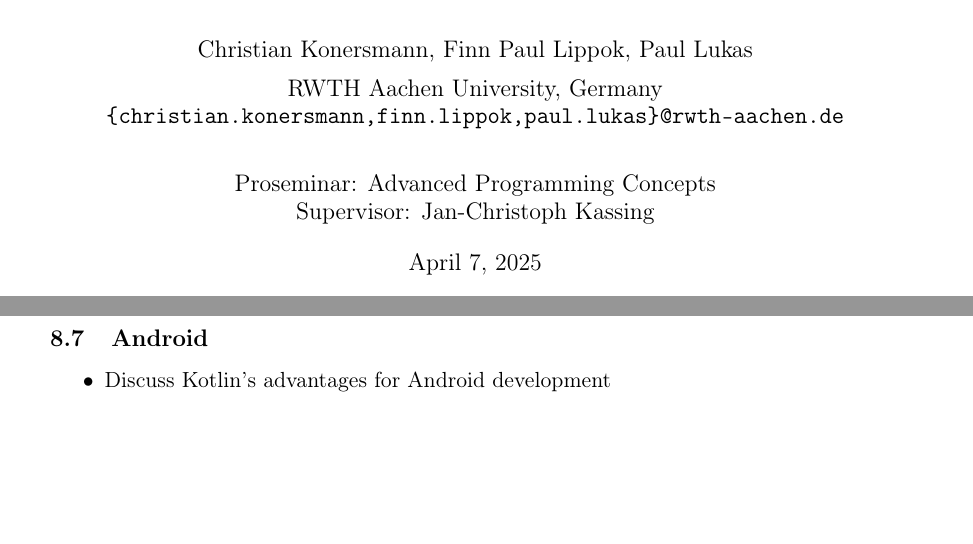
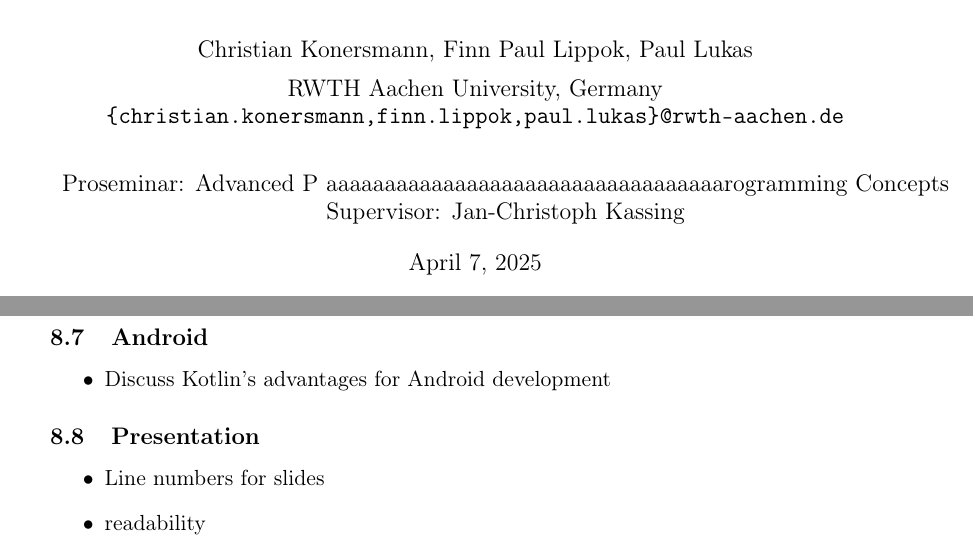
Before and after one commit to FinnPL/Introduction-to-Kotlin, a LaTeX paper (Introduction-to-Kotlin.tex): two parts of pages 1 and 19 of 19, joined at a grey line, cut so that both start at the same text, the shorter picture padded with empty space. Compiled offline with pdfLaTeX.

Commit message:
presentation

```diff
--- a/Introduction-to-Kotlin.tex
+++ b/Introduction-to-Kotlin.tex
@@ -7,7 +7,8 @@
   RWTH Aachen University, Germany \\
   \texttt{\{christian.konersmann,finn.lippok,paul.lukas\}@rwth-aachen.de}\\
   \and
-  Proseminar: Advanced Programming Concepts \\
+  Proseminar: Advanced P
+  aaaaaaaaaaaaaaaaaaaaaaaaaaaaaaaaaarogramming Concepts \\
   Supervisor: Jan-Christoph Kassing
 }
 \date{\today}
@@ -549,4 +550,10 @@ fun printSalesPerson() {
       \item Discuss Kotlin's advantages for Android development
     \end{itemize}
 
+  \subsection{Presentation}
+  \begin{itemize}
+    \item Line numbers for slides
+    \item readability
+  \end{itemize}
+
 \end{document}
```
